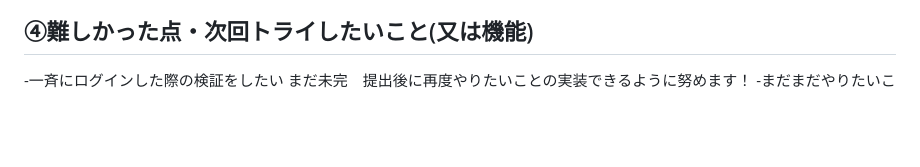
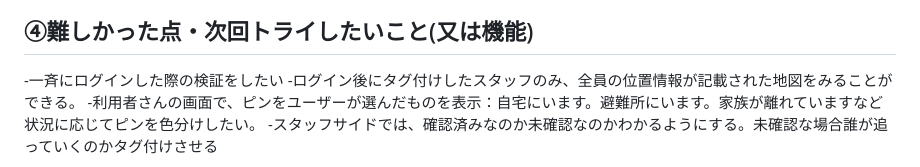
Before and after one commit to MadokaSuzukim/kadai05_api, a Markdown page: README.md, the part around the change. Rendered like a GitHub page; blank space fills up the shorter version.

```diff
--- a/README.md
+++ b/README.md
@@ -18,6 +18,10 @@ https://madokasuzukim.github.io/kadai05_api/
 
 ## ④難しかった点・次回トライしたいこと(又は機能)
 -一斉にログインした際の検証をしたい
+-ログイン後にタグ付けしたスタッフのみ、全員の位置情報が記載された地図をみることができる。
+-利用者さんの画面で、ピンをユーザーが選んだものを表示：自宅にいます。避難所にいます。家族が離れていますなど状況に応じてピンを色分けしたい。
+-スタッフサイドでは、確認済みなのか未確認なのかわかるようにする。未確認な場合誰が追っていくのかタグ付けさせる
+
 まだ未完　提出後に再度やりたいことの実装できるように努めます！
 -まだまだやりたいこと
 位置情報の取得:  APIなどを利用して、ユーザーの現在位置を取得します。
```
